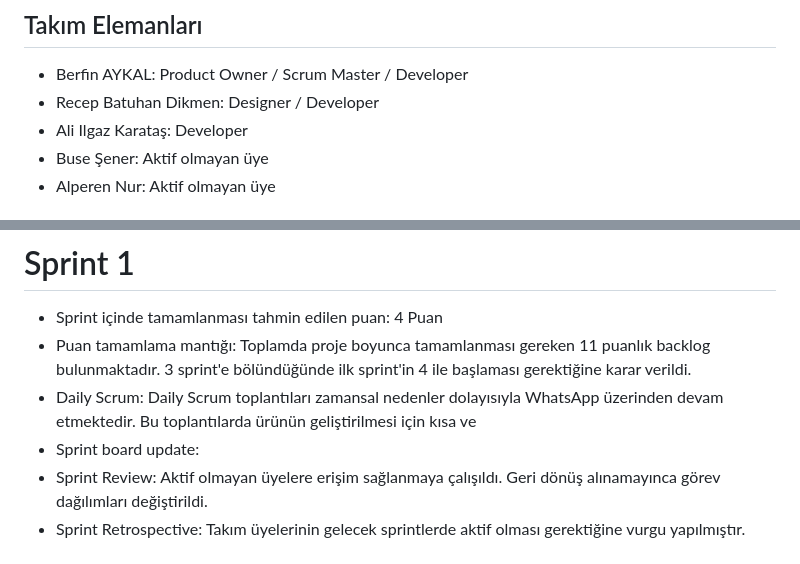
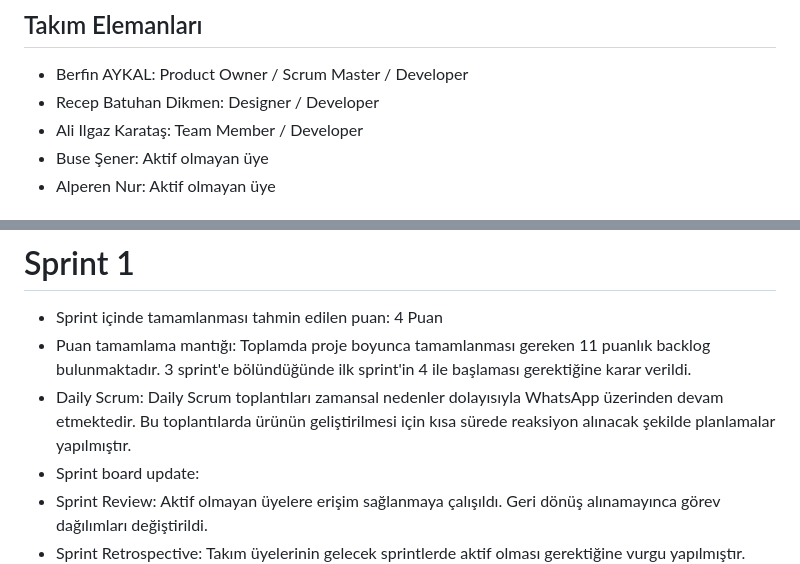
Before and after one commit to berfinaykal/f102---Bootcamp, a Markdown page: README.md, 2 parts joined by grey strips. Rendered like a GitHub page.

```diff
--- a/README.md
+++ b/README.md
@@ -9,7 +9,7 @@ Flutter F-102 Takımı
 ## Takım Elemanları
 - Berfin AYKAL: Product Owner / Scrum Master / Developer
 - Recep Batuhan Dikmen: Designer / Developer
-- Ali Ilgaz Karataş: Developer
+- Ali Ilgaz Karataş: Team Member / Developer
 - Buse Şener: Aktif olmayan üye
 - Alperen Nur: Aktif olmayan üye
 
@@ -46,7 +46,7 @@ Bu mobil uygulama, tatil ve seyahat etmeyi sevenler için tatil planlarınızı
 # Sprint 1
 - Sprint içinde tamamlanması tahmin edilen puan: 4 Puan
 - Puan tamamlama mantığı: Toplamda proje boyunca tamamlanması gereken 11 puanlık backlog bulunmaktadır. 3 sprint'e bölündüğünde ilk sprint'in 4 ile başlaması gerektiğine karar verildi.
-- Daily Scrum: Daily Scrum toplantıları zamansal nedenler dolayısıyla WhatsApp üzerinden devam etmektedir. Bu toplantılarda ürünün geliştirilmesi için kısa ve
+- Daily Scrum: Daily Scrum toplantıları zamansal nedenler dolayısıyla WhatsApp üzerinden devam etmektedir. Bu toplantılarda ürünün geliştirilmesi için kısa sürede reaksiyon alınacak şekilde planlamalar yapılmıştır.
 - Sprint board update:
 - Sprint Review: Aktif olmayan üyelere erişim sağlanmaya çalışıldı. Geri dönüş alınamayınca görev dağılımları değiştirildi.
 - Sprint Retrospective: Takım üyelerinin gelecek sprintlerde aktif olması gerektiğine vurgu yapılmıştır.
```
